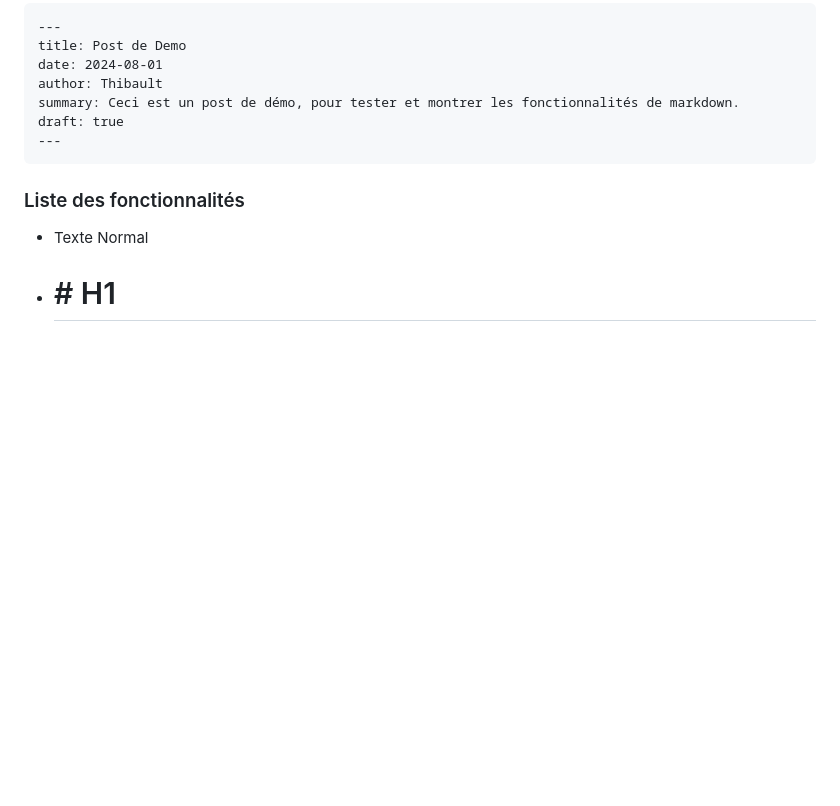
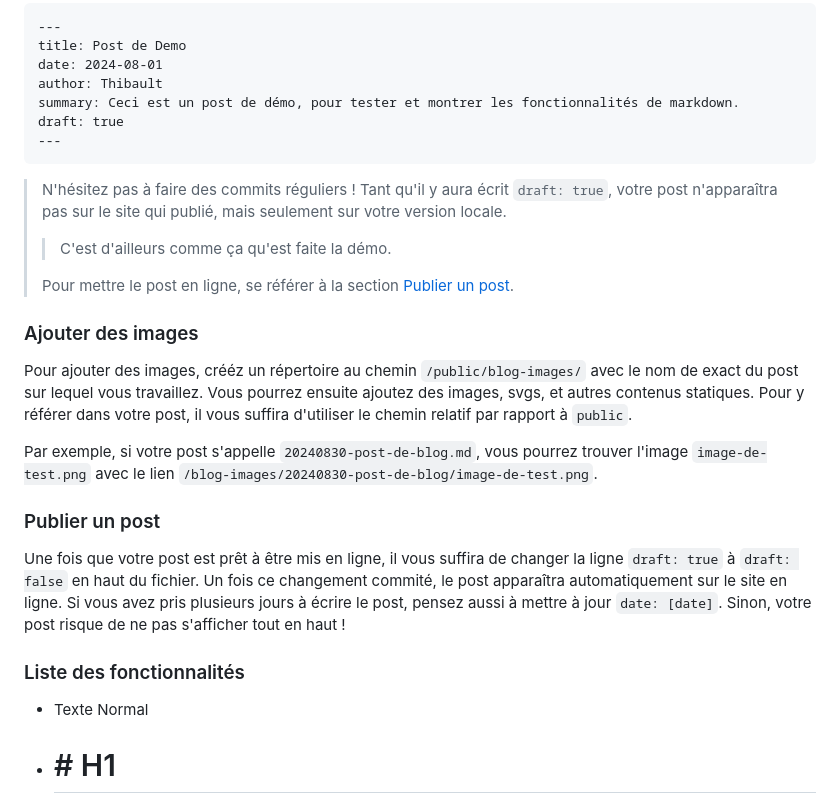
Before and after one commit to Eagletech-robotic/website, a Markdown page: README.md, the part around one of its changes. Drawn GitHub-style; blank space fills up the shorter version.

````diff
--- a/README.md
+++ b/README.md
@@ -81,6 +81,25 @@ draft: true
 ---
 ```
 
+> N'hésitez pas à faire des commits réguliers ! Tant qu'il y aura
+> écrit `draft: true`, votre post n'apparaîtra pas sur le site qui
+> publié, mais seulement sur votre version locale.
+>
+> > C'est d'ailleurs comme ça qu'est faite la démo.
+>
+> Pour mettre le post en ligne, se référer à la section [Publier un post](publier-un-post).
+
+### Ajouter des images
+
+Pour ajouter des images, crééz un répertoire au chemin `/public/blog-images/` avec le nom de exact du post sur lequel vous travaillez. Vous pourrez ensuite ajoutez des images, svgs, et autres contenus statiques. Pour y référer dans votre post, il vous suffira d'utiliser le chemin relatif par rapport à `public`.
+
+Par exemple, si votre post s'appelle `20240830-post-de-blog.md`, vous pourrez trouver l'image `image-de-test.png` avec le lien `/blog-images/20240830-post-de-blog/image-de-test.png`.
+
+### Publier un post
+
+Une fois que votre post est prêt à être mis en ligne, il vous suffira de changer la ligne `draft: true` à `draft: false` en haut du fichier. Un fois ce changement commité, le post apparaîtra automatiquement sur le site en ligne.
+Si vous avez pris plusieurs jours à écrire le post, pensez aussi à mettre à jour `date: [date]`. Sinon, votre post risque de ne pas s'afficher tout en haut !
+
 ### Liste des fonctionnalités
 
 -   Texte Normal
````
Also changed, not shown: other parts of README.md (+1 -0 lines).
